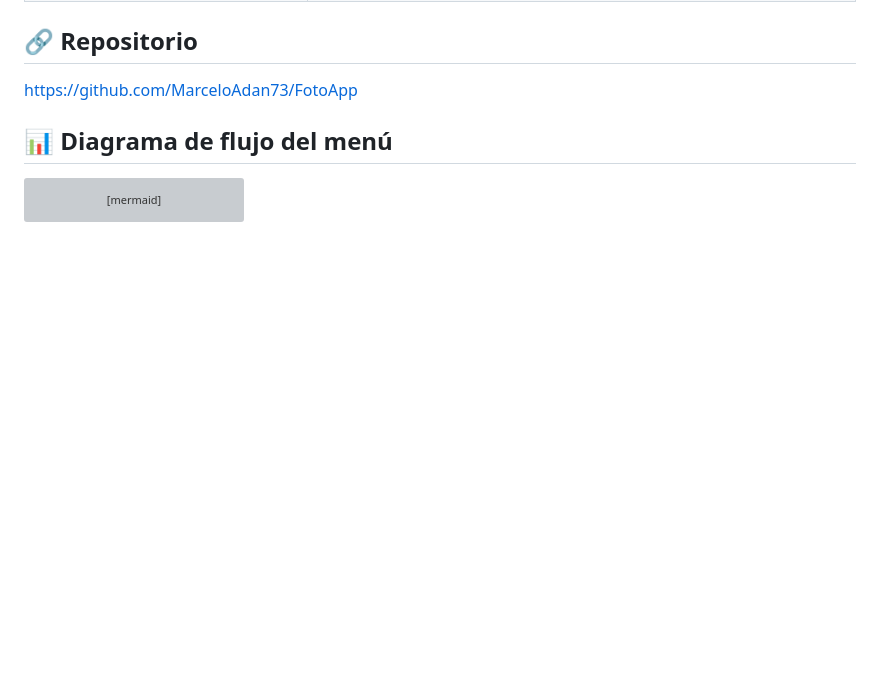
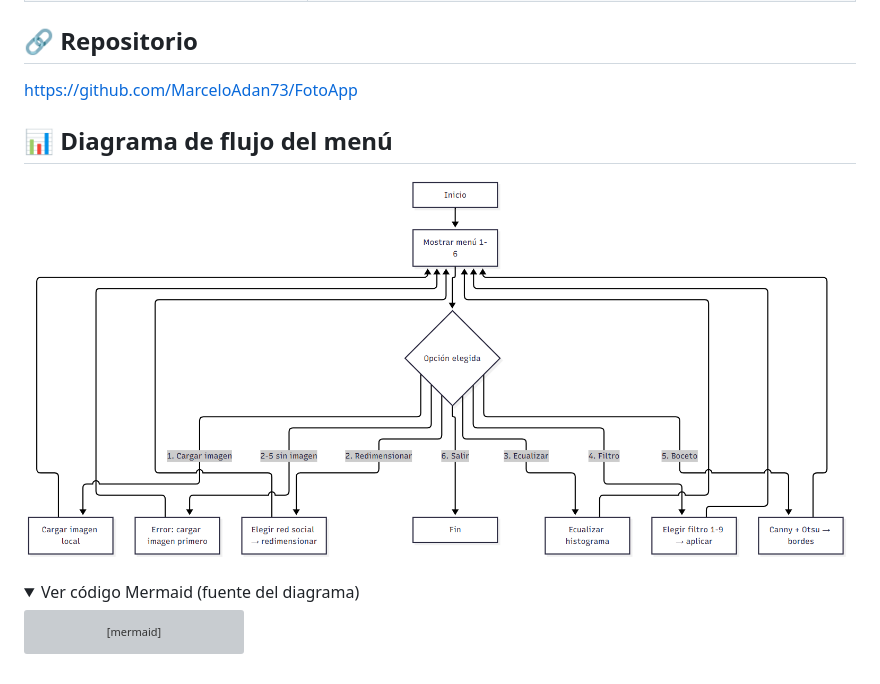
Before and after one commit to MarceloAdan73/FotoApp, a Markdown page: README.md, the part around one of its changes. GitHub-like rendering; pictures changed too: diagrama_flujo.png (added); folded sections open; blank space fills up the shorter version; grey boxes are pictures that could not be loaded.

Commit message:
Agrega imagen del diagrama de flujo para móvil

````diff
--- a/README.md
+++ b/README.md
@@ -52,6 +52,11 @@ https://github.com/MarceloAdan73/FotoApp
 
 ## 📊 Diagrama de flujo del menú
 
+![Diagrama de flujo del menú](diagrama_flujo.png)
+
+<details>
+<summary>Ver código Mermaid (fuente del diagrama)</summary>
+
 ```mermaid
 flowchart TD
     A[Inicio] --> B[Mostrar menú 1-6]
````
Also changed, not shown: other parts of README.md (+2 -0 lines).
